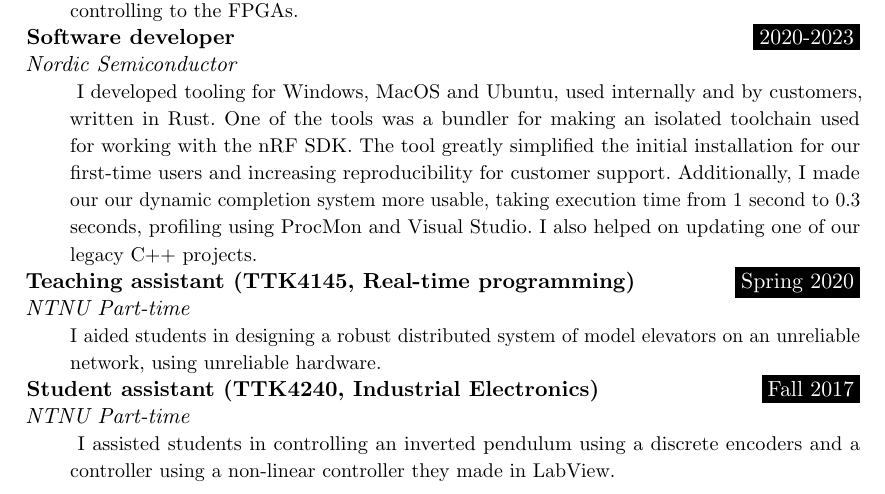
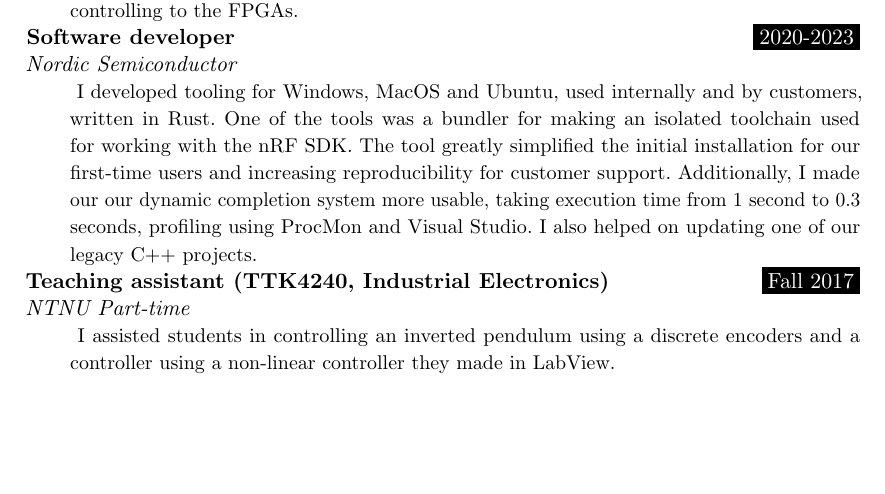
Before and after one commit to jornbh/CV-fors-k, a LaTeX document (main.tex): part of page 1 of 2, cut so that both start at the same text, the shorter picture padded with empty space. Compiled offline with pdfLaTeX.

Commit message:
Removed Sanntid from my CV (Very sad)

```diff
--- a/main.tex
+++ b/main.tex
@@ -254,15 +254,15 @@ I also helped on updating one of our legacy C++ projects.
 % \WorkEntry{Participated in Nordic Semiconductors's social committe}{2022-present}{Nordic Semiconductor}
 % {I organized and hosted social events like salary beers and social board game nights}
 
-%Sanntids-studass
-\WorkEntry{Teaching assistant (TTK4145, Real-time programming)}{Spring 2020}{NTNU Part-time}
-{I aided students in designing a robust distributed system of model elevators on an unreliable network, using unreliable hardware.}
+% %Sanntids-studass
+% \WorkEntry{Teaching assistant (TTK4145, Real-time programming)}{Spring 2020}{NTNU Part-time}
+% {I aided students in designing a robust distributed system of model elevators on an unreliable network, using unreliable hardware.}
 
 %%Indel-studass
 
 
 %Indel-studass
-\WorkEntry{Student assistant (TTK4240, Industrial Electronics)}{Fall 2017}{NTNU Part-time}
+\WorkEntry{Teaching assistant (TTK4240, Industrial Electronics)}{Fall 2017}{NTNU Part-time}
 {
 	I assisted students in controlling an inverted pendulum using a discrete encoders and a controller using a non-linear controller they made in LabView.
 }
```
